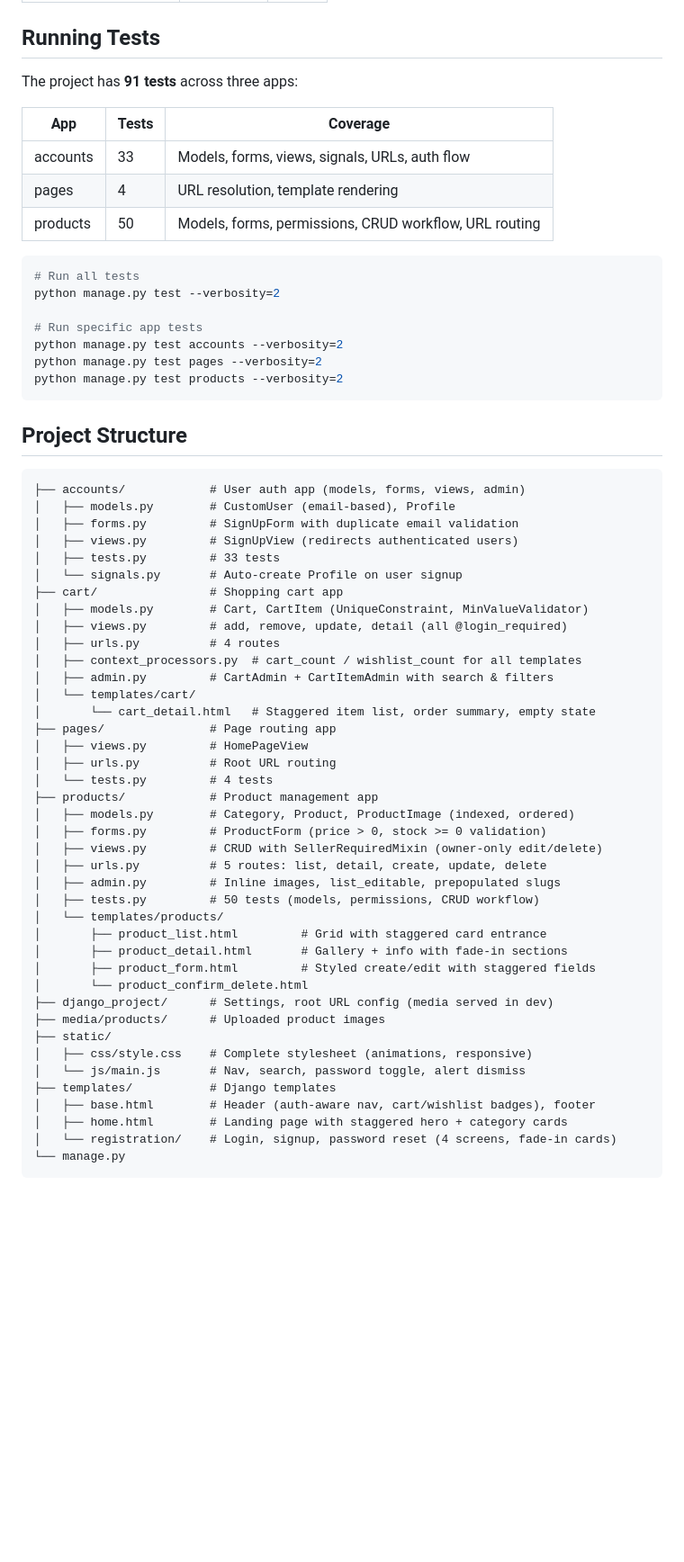
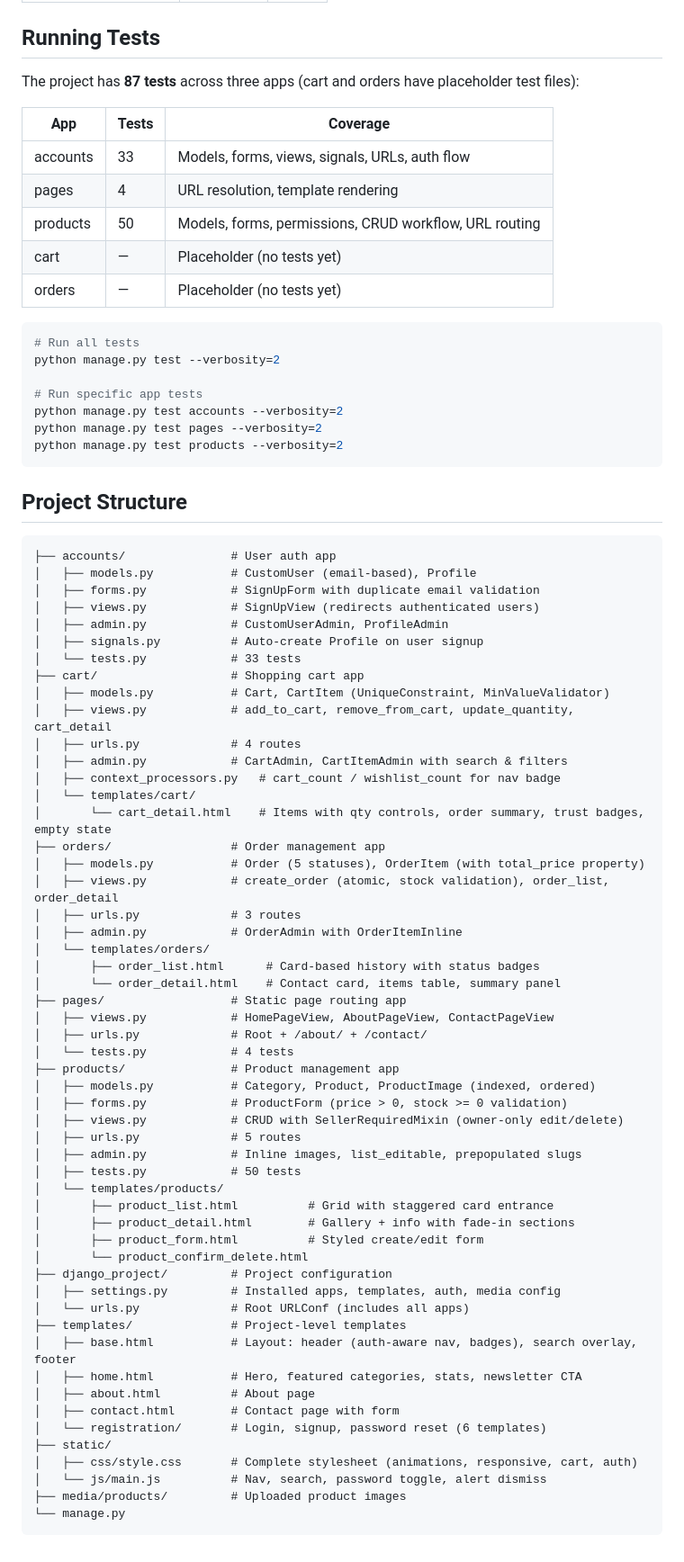
Before and after one commit to Musthak2004/E-commerce-Website, a Markdown page: README.md, the part around one of its changes. Shown at 90% size. Drawn GitHub-style; blank space fills up the shorter version.

Commit message:
Update README with orders app, About/Contact pages, corrected test count, and current project structure

````diff
--- a/README.md
+++ b/README.md
@@ -52,13 +55,15 @@ Visit `http://127.0.0.1:8000/` to see the app.
 
 ## Running Tests
 
-The project has **91 tests** across three apps:
+The project has **87 tests** across three apps (cart and orders have placeholder test files):
 
 | App | Tests | Coverage |
 |-----|-------|----------|
 | accounts | 33 | Models, forms, views, signals, URLs, auth flow |
 | pages | 4 | URL resolution, template rendering |
 | products | 50 | Models, forms, permissions, CRUD workflow, URL routing |
+| cart | — | Placeholder (no tests yet) |
+| orders | — | Placeholder (no tests yet) |
 
 ```bash
 # Run all tests
@@ -73,44 +78,57 @@ python manage.py test products --verbosity=2
 ## Project Structure
 
 ```
-├── accounts/            # User auth app (models, forms, views, admin)
-│   ├── models.py        # CustomUser (email-based), Profile
-│   ├── forms.py         # SignUpForm with duplicate email validation
-│   ├── views.py         # SignUpView (redirects authenticated users)
-│   ├── tests.py         # 33 tests
-│   └── signals.py       # Auto-create Profile on user signup
-├── cart/                # Shopping cart app
-│   ├── models.py        # Cart, CartItem (UniqueConstraint, MinValueValidator)
-│   ├── views.py         # add, remove, update, detail (all @login_required)
-│   ├── urls.py          # 4 routes
-│   ├── context_processors.py  # cart_count / wishlist_count for all templates
-│   ├── admin.py         # CartAdmin + CartItemAdmin with search & filters
+├── accounts/               # User auth app
+│   ├── models.py           # CustomUser (email-based), Profile
+│   ├── forms.py            # SignUpForm with duplicate email validation
+│   ├── views.py            # SignUpView (redirects authenticated users)
+│   ├── admin.py            # CustomUserAdmin, ProfileAdmin
+│   ├── signals.py          # Auto-create Profile on user signup
+│   └── tests.py            # 33 tests
+├── cart/                   # Shopping cart app
+│   ├── models.py           # Cart, CartItem (UniqueConstraint, MinValueValidator)
+│   ├── views.py            # add_to_cart, remove_from_cart, update_quantity, cart_detail
+│   ├── urls.py             # 4 routes
+│   ├── admin.py            # CartAdmin, CartItemAdmin with search & filters
+│   ├── context_processors.py   # cart_count / wishlist_count for nav badge
 │   └── templates/cart/
-│       └── cart_detail.html   # Staggered item list, order summary, empty state
-├── pages/               # Page routing app
-│   ├── views.py         # HomePageView
-│   ├── urls.py          # Root URL routing
-│   └── tests.py         # 4 tests
-├── products/            # Product management app
-│   ├── models.py        # Category, Product, ProductImage (indexed, ordered)
-│   ├── forms.py         # ProductForm (price > 0, stock >= 0 validation)
-│   ├── views.py         # CRUD with SellerRequiredMixin (owner-only edit/delete)
-│   ├── urls.py          # 5 routes: list, detail, create, update, delete
-│   ├── admin.py         # Inline images, list_editable, prepopulated slugs
-│   ├── tests.py         # 50 tests (models, permissions, CRUD workflow)
+│       └── cart_detail.html    # Items with qty controls, order summary, trust badges, empty state
+├── orders/                 # Order management app
+│   ├── models.py           # Order (5 statuses), OrderItem (with total_price property)
+│   ├── views.py            # create_order (atomic, stock validation), order_list, order_detail
+│   ├── urls.py             # 3 routes
+│   ├── admin.py            # OrderAdmin with OrderItemInline
+│   └── templates/orders/
+│       ├── order_list.html      # Card-based history with status badges
+│       └── order_detail.html    # Contact card, items table, summary panel
+├── pages/                  # Static page routing app
+│   ├── views.py            # HomePageView, AboutPageView, ContactPageView
+│   ├── urls.py             # Root + /about/ + /contact/
+│   └── tests.py            # 4 tests
+├── products/               # Product management app
+│   ├── models.py           # Category, Product, ProductImage (indexed, ordered)
+│   ├── forms.py            # ProductForm (price > 0, stock >= 0 validation)
+│   ├── views.py            # CRUD with SellerRequiredMixin (owner-only edit/delete)
+│   ├── urls.py             # 5 routes
+│   ├── admin.py            # Inline images, list_editable, prepopulated slugs
+│   ├── tests.py            # 50 tests
 │   └── templates/products/
-│       ├── product_list.html         # Grid with staggered card entrance
-│       ├── product_detail.html       # Gallery + info with fade-in sections
-│       ├── product_form.html         # Styled create/edit with staggered fields
+│       ├── product_list.html          # Grid with staggered card entrance
+│       ├── product_detail.html        # Gallery + info with fade-in sections
+│       ├── product_form.html          # Styled create/edit form
 │       └── product_confirm_delete.html
-├── django_project/      # Settings, root URL config (media served in dev)
-├── media/products/      # Uploaded product images
+├── django_project/         # Project configuration
+│   ├── settings.py         # Installed apps, templates, auth, media config
+│   └── urls.py             # Root URLConf (includes all apps)
+├── templates/              # Project-level templates
+│   ├── base.html           # Layout: header (auth-aware nav, badges), search overlay, footer
+│   ├── home.html           # Hero, featured categories, stats, newsletter CTA
+│   ├── about.html          # About page
+│   ├── contact.html        # Contact page with form
+│   └── registration/       # Login, signup, password reset (6 templates)
 ├── static/
-│   ├── css/style.css    # Complete stylesheet (animations, responsive)
-│   └── js/main.js       # Nav, search, password toggle, alert dismiss
-├── templates/           # Django templates
-│   ├── base.html        # Header (auth-aware nav, cart/wishlist badges), footer
-│   ├── home.html        # Landing page with staggered hero + category cards
-│   └── registration/    # Login, signup, password reset (4 screens, fade-in cards)
+│   ├── css/style.css       # Complete stylesheet (animations, responsive, cart, auth)
+│   └── js/main.js          # Nav, search, password toggle, alert dismiss
+├── media/products/         # Uploaded product images
 └── manage.py
 ```
````
Also changed, not shown: other parts of README.md (+7 -4 lines).
